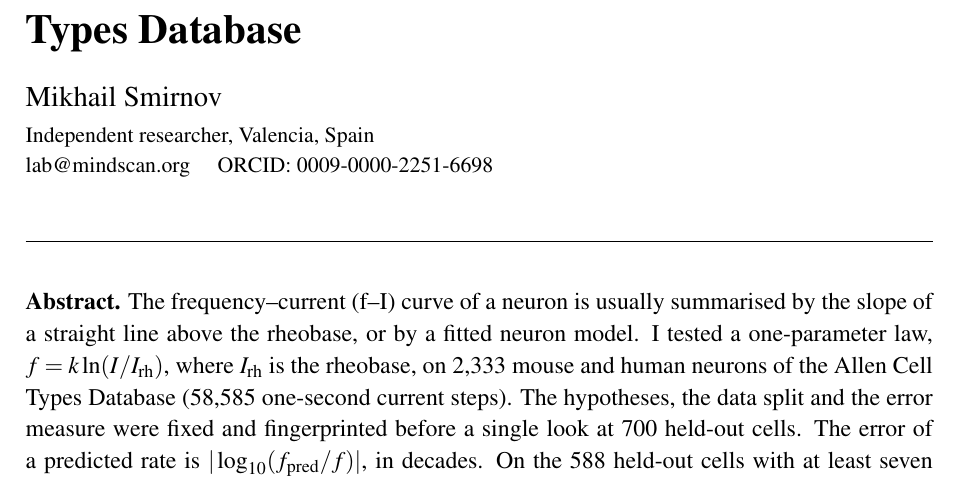
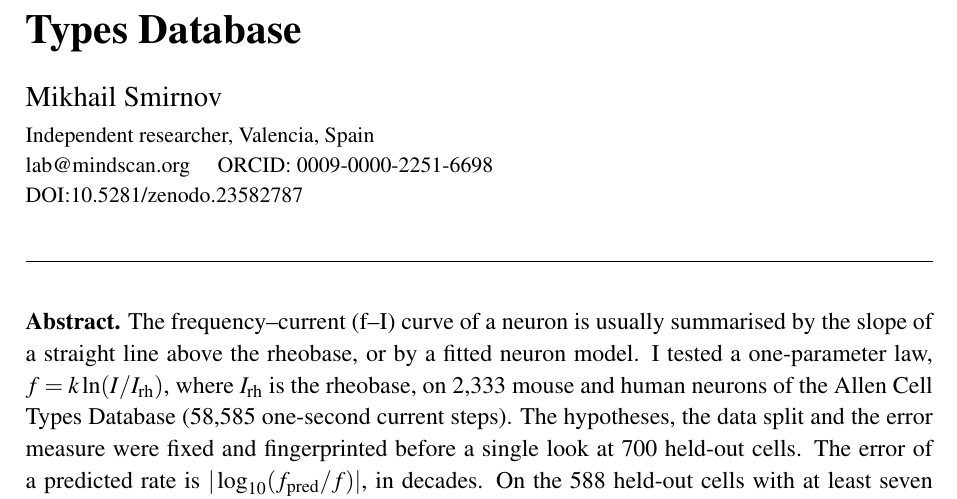
Before and after one commit to mindscanlabs/NAI-track-record, a LaTeX CV (neuron-fi-curves/neuron-fi-curves.tex): part of page 1 of 8, cut so that both start at the same text. Compiled offline with pdfLaTeX.

Commit message:
f–I curves: published on Zenodo, DOI 10.5281/zenodo.23582787; the PDF and LaTeX source as published

```diff
--- a/neuron-fi-curves/neuron-fi-curves.tex
+++ b/neuron-fi-curves/neuron-fi-curves.tex
@@ -50,7 +50,8 @@
 {\large Mikhail Smirnov\par}
 \vspace{3pt}
 {\small Independent researcher, Valencia, Spain\\
-\href{mailto:lab@mindscan.org}{lab@mindscan.org} \quad ORCID: \href{https://orcid.org/0009-0000-2251-6698}{0009-0000-2251-6698}\par}
+\href{mailto:lab@mindscan.org}{lab@mindscan.org} \quad ORCID: \href{https://orcid.org/0009-0000-2251-6698}{0009-0000-2251-6698}\\
+DOI:\href{https://doi.org/10.5281/zenodo.23582787}{10.5281/zenodo.23582787}\par}
 \end{flushleft}
 \vspace{6pt}
 
```
Also changed, not shown: README.md, neuron-fi-curves/README.md, neuron-fi-curves/neuron-fi-curves.pdf.
